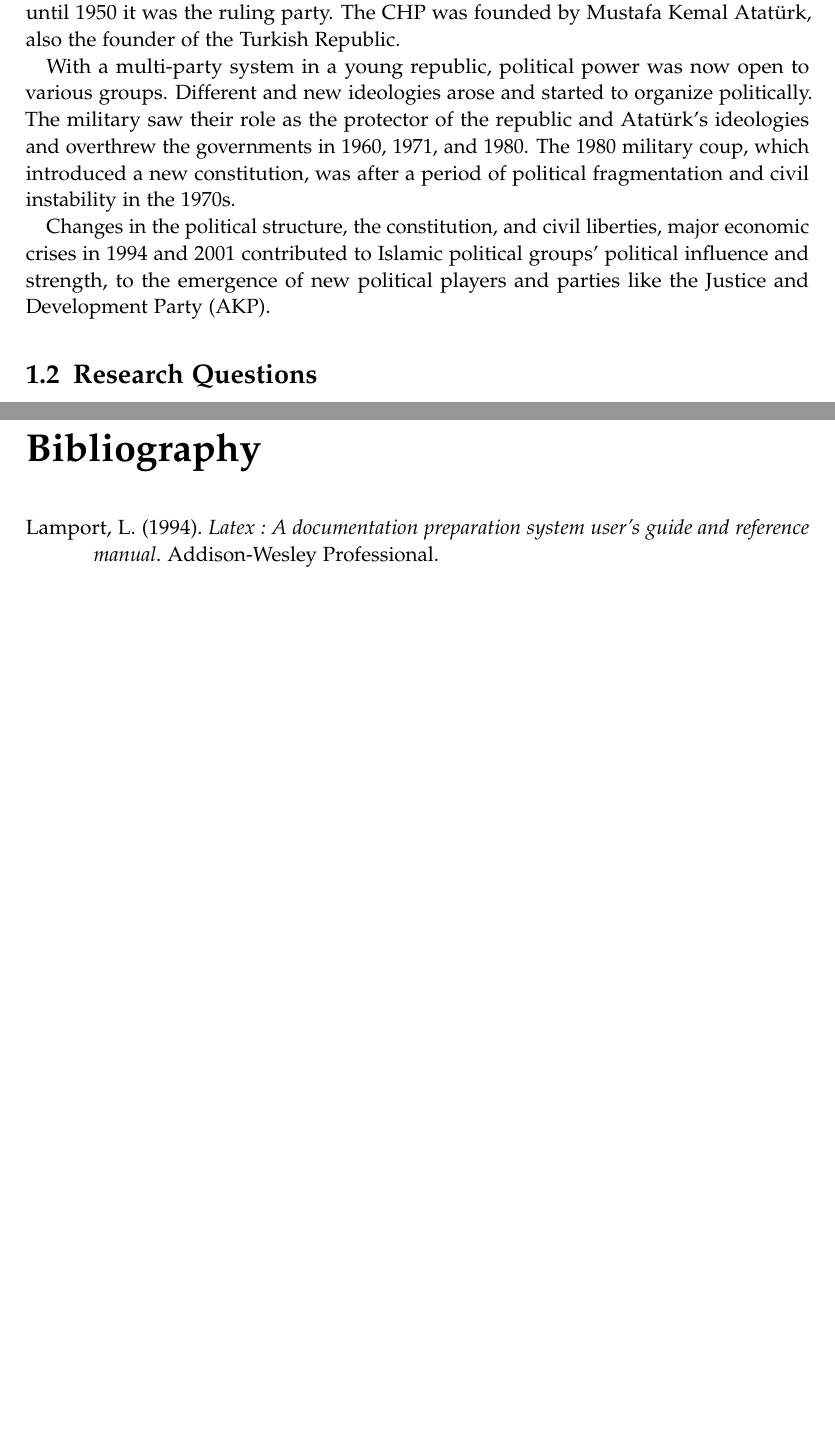
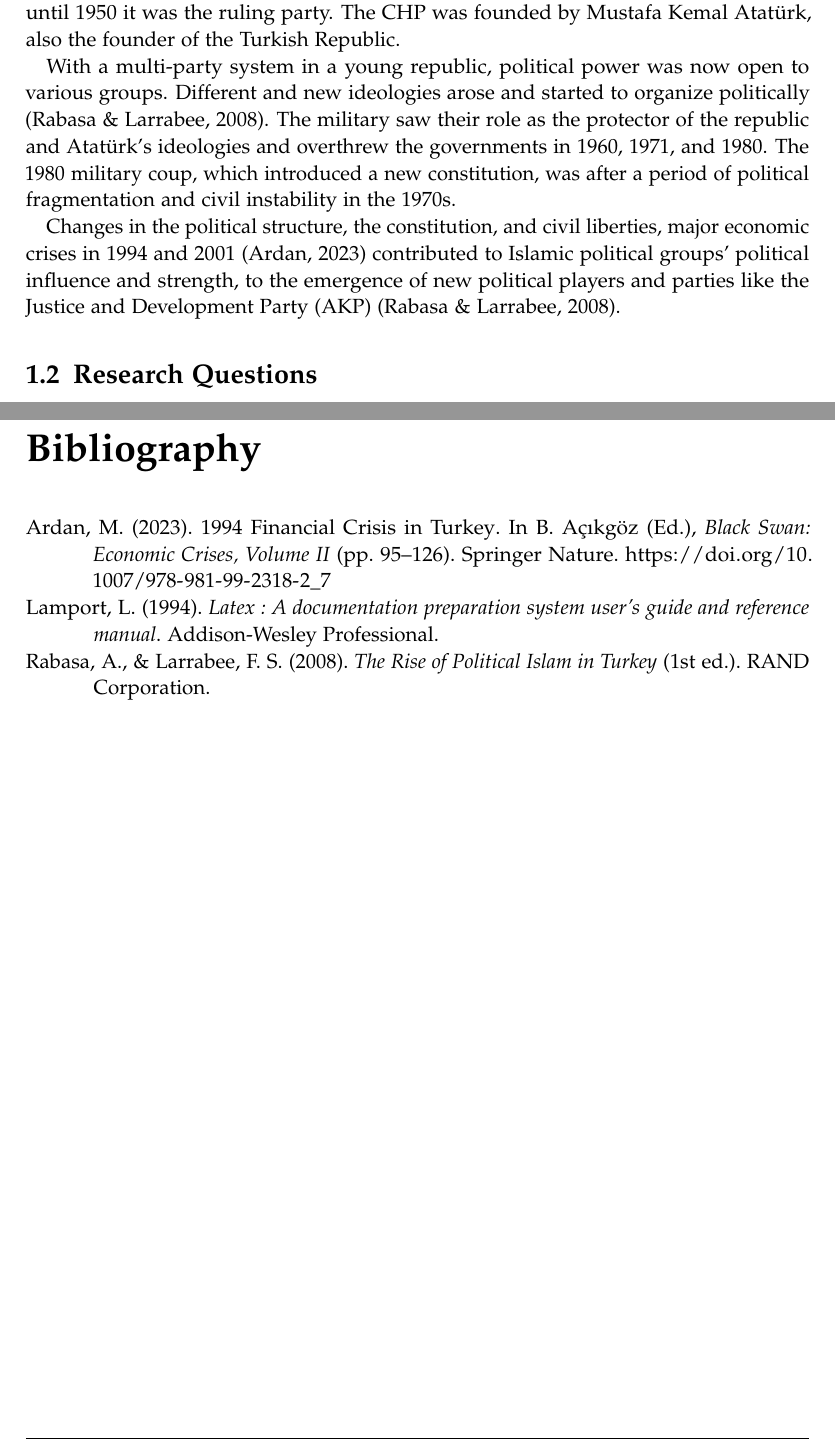
Before and after one commit to EfeSenerr/Thesis_paper, a LaTeX thesis (main.tex, which reads chapters/01_introduction.tex): two parts of pages 7 and 19 of 19, joined at a grey line, cut so that both start at the same text, the shorter picture padded with empty space. Compiled offline with pdfLaTeX.

Commit message:
added citations etc

```diff
--- a/chapters/01_introduction.tex
+++ b/chapters/01_introduction.tex
@@ -14,15 +14,15 @@ Until 1945, the \ac{CHP} was the only party in the parliament, and until 1950 it
 The \ac{CHP} was founded by Mustafa Kemal Atatürk, also the founder of the Turkish Republic.
 
 With a multi-party system in a young republic, political power was now open to various groups.
-Different and new ideologies arose and started to organize politically.
+Different and new ideologies arose and started to organize politically \parencite{rise_of_islam_turkey}.
 The military saw their role as the protector of the republic and Atatürk's ideologies
 and overthrew the governments in 1960, 1971, and 1980.
 The 1980 military coup, which introduced a new constitution, was after a period of
 political fragmentation and civil instability in the 1970s.
 
-Changes in the political structure, the constitution, and civil liberties, major economic crises in 1994 and 2001
+Changes in the political structure, the constitution, and civil liberties, major economic crises in 1994 and 2001 \parencite{financial_crisis_turkey_1994}
 contributed to Islamic political groups' political influence and strength,
-to the emergence of new political players and parties like the \ac{AKP}.
+to the emergence of new political players and parties like the \ac{AKP} \parencite{rise_of_islam_turkey}.
 
 % current political landscape
 % May 2023 Elections
```
Also changed, not shown: main.bbl, main.pdf, 7 other files.
